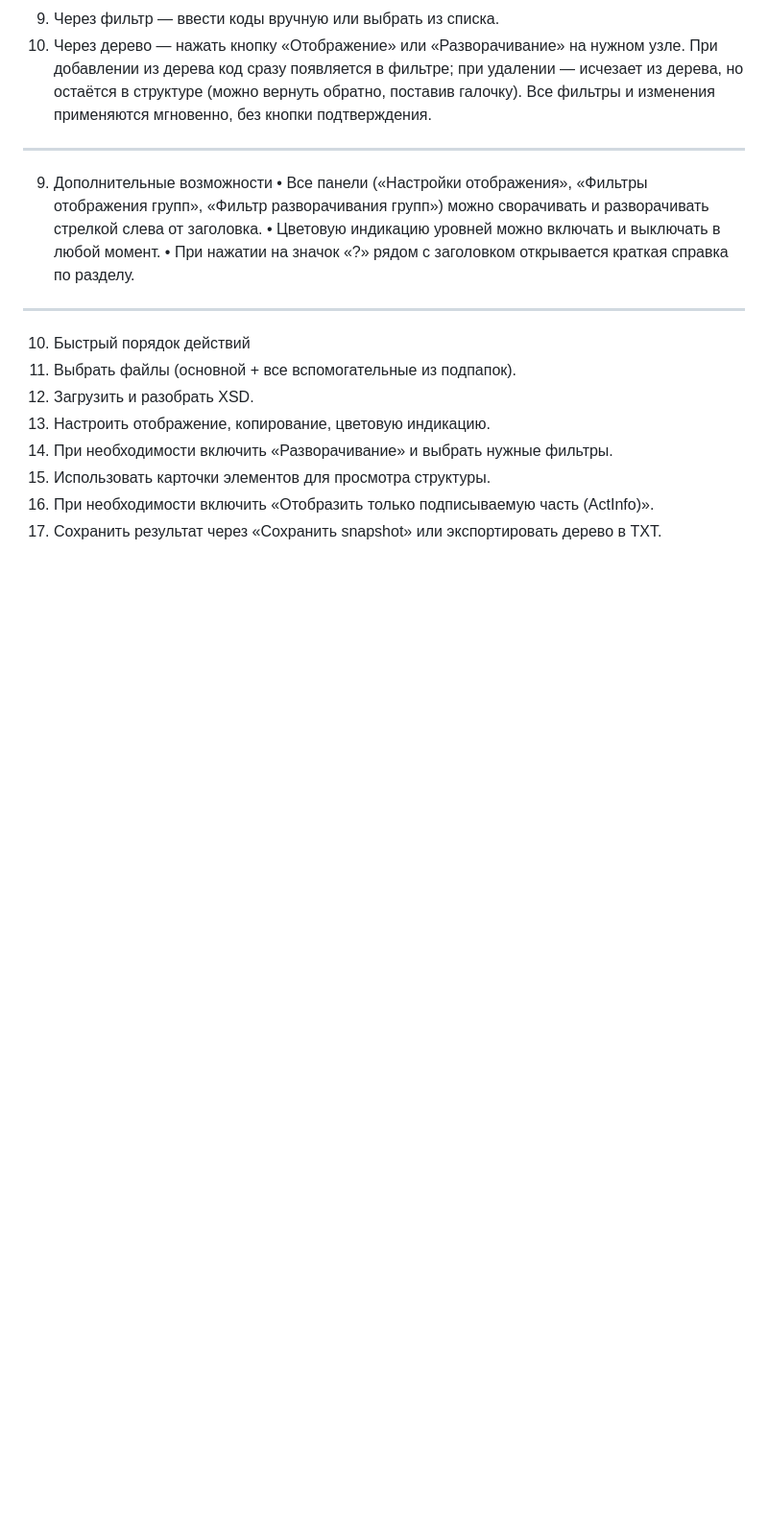
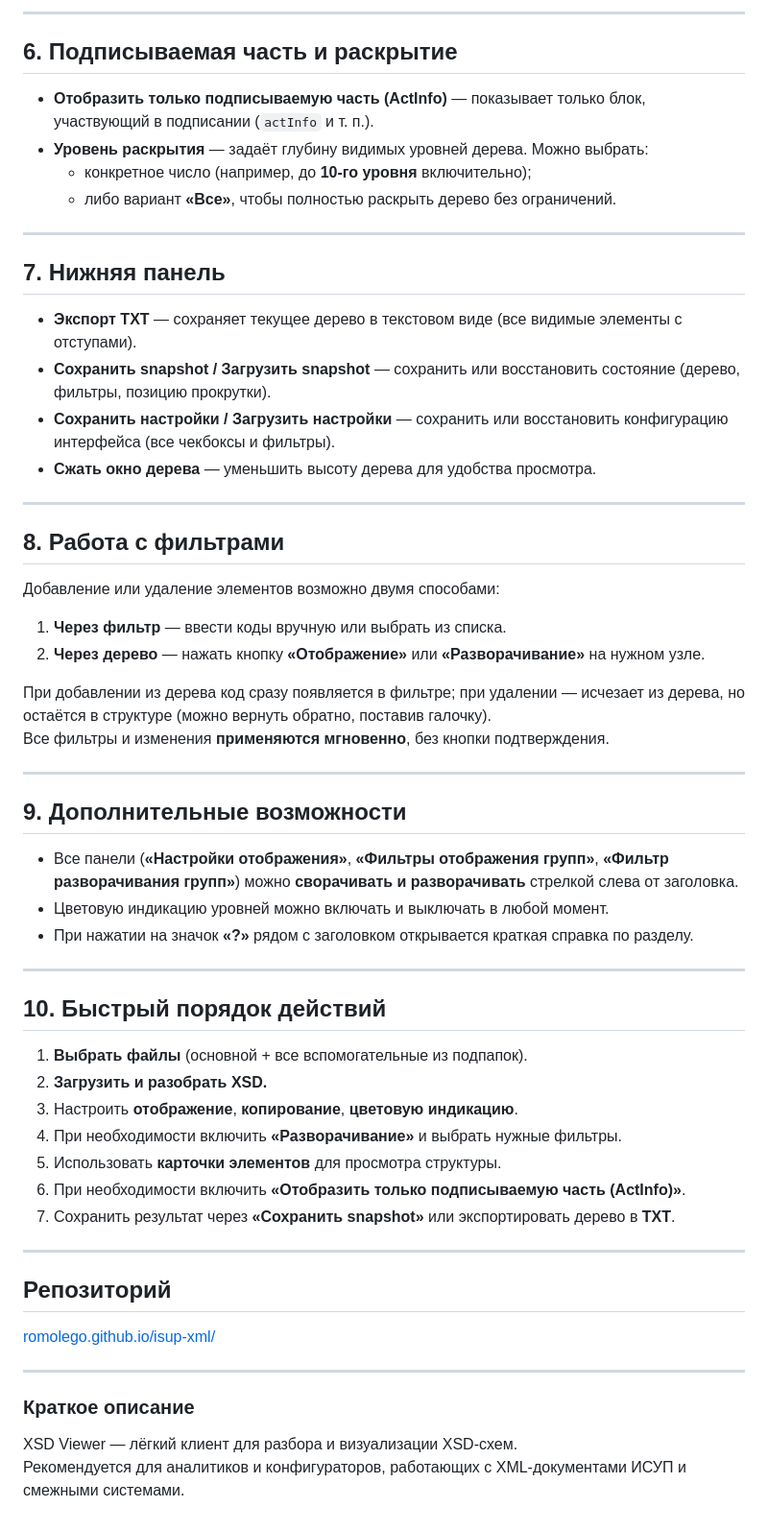
Before and after one commit to romolego/isup-xml, a Markdown page: README.md, the part around the change printed below. Shown: that part at 96% size. Drawn GitHub-style; blank space fills up the shorter version.

```diff
--- a/README.md
+++ b/README.md
@@ -104,19 +136,62 @@ ________________________________________
+---
+
+## 6. Подписываемая часть и раскрытие
+
+- **Отобразить только подписываемую часть (ActInfo)** — показывает только блок, участвующий в подписании (`actInfo` и т. п.).
+- **Уровень раскрытия** — задаёт глубину видимых уровней дерева. Можно выбрать:
+  - конкретное число (например, до **10-го уровня** включительно);
+  - либо вариант **«Все»**, чтобы полностью раскрыть дерево без ограничений.
+
+---
+
+## 7. Нижняя панель
+
+- **Экспорт TXT** — сохраняет текущее дерево в текстовом виде (все видимые элементы с отступами).
+- **Сохранить snapshot / Загрузить snapshot** — сохранить или восстановить состояние (дерево, фильтры, позицию прокрутки).
+- **Сохранить настройки / Загрузить настройки** — сохранить или восстановить конфигурацию интерфейса (все чекбоксы и фильтры).
+- **Сжать окно дерева** — уменьшить высоту дерева для удобства просмотра.
+
+---
+
+## 8. Работа с фильтрами
+
 Добавление или удаление элементов возможно двумя способами:
-1.	Через фильтр — ввести коды вручную или выбрать из списка.
-2.	Через дерево — нажать кнопку «Отображение» или «Разворачивание» на нужном узле.
+
+1. **Через фильтр** — ввести коды вручную или выбрать из списка.
+2. **Через дерево** — нажать кнопку **«Отображение»** или **«Разворачивание»** на нужном узле.
+
 При добавлении из дерева код сразу появляется в фильтре; при удалении — исчезает из дерева, но остаётся в структуре (можно вернуть обратно, поставив галочку).
-Все фильтры и изменения применяются мгновенно, без кнопки подтверждения.
-________________________________________
-9. Дополнительные возможности
-•	Все панели («Настройки отображения», «Фильтры отображения групп», «Фильтр разворачивания групп») можно сворачивать и разворачивать стрелкой слева от заголовка.
-•	Цветовую индикацию уровней можно включать и выключать в любой момент.
-•	При нажатии на значок «?» рядом с заголовком открывается краткая справка по разделу.
-________________________________________
-10. Быстрый порядок действий
-1.	Выбрать файлы (основной + все вспомогательные из подпапок).
-2.	Загрузить и разобрать XSD.
-3.	Настроить отображение, копирование, цветовую индикацию.
-4.	При необходимости включить «Разворачивание» и выбрать нужные фильтры.
-5.	Использовать карточки элементов для просмотра структуры.
-6.	При необходимости включить «Отобразить только подписываемую часть (ActInfo)».
-7.	Сохранить результат через «Сохранить snapshot» или экспортировать дерево в TXT.
+Все фильтры и изменения **применяются мгновенно**, без кнопки подтверждения.
+
+---
+
+## 9. Дополнительные возможности
+
+- Все панели (**«Настройки отображения»**, **«Фильтры отображения групп»**, **«Фильтр разворачивания групп»**) можно **сворачивать и разворачивать** стрелкой слева от заголовка.
+- Цветовую индикацию уровней можно включать и выключать в любой момент.
+- При нажатии на значок **«?»** рядом с заголовком открывается краткая справка по разделу.
+
+---
+
+## 10. Быстрый порядок действий
+
+1. **Выбрать файлы** (основной + все вспомогательные из подпапок).
+2. **Загрузить и разобрать XSD.**
+3. Настроить **отображение**, **копирование**, **цветовую индикацию**.
+4. При необходимости включить **«Разворачивание»** и выбрать нужные фильтры.
+5. Использовать **карточки элементов** для просмотра структуры.
+6. При необходимости включить **«Отобразить только подписываемую часть (ActInfo)»**.
+7. Сохранить результат через **«Сохранить snapshot»** или экспортировать дерево в **TXT**.
+
+---
+
+## Репозиторий
+
+[romolego.github.io/isup-xml/](https://romolego.github.io/isup-xml/)
+
+---
+
+### Краткое описание
+
+XSD Viewer — лёгкий клиент для разбора и визуализации XSD-схем.
+Рекомендуется для аналитиков и конфигураторов, работающих с XML-документами ИСУП и смежными системами.
```
Also changed, not shown: other parts of README.md (+126 -94 lines).
